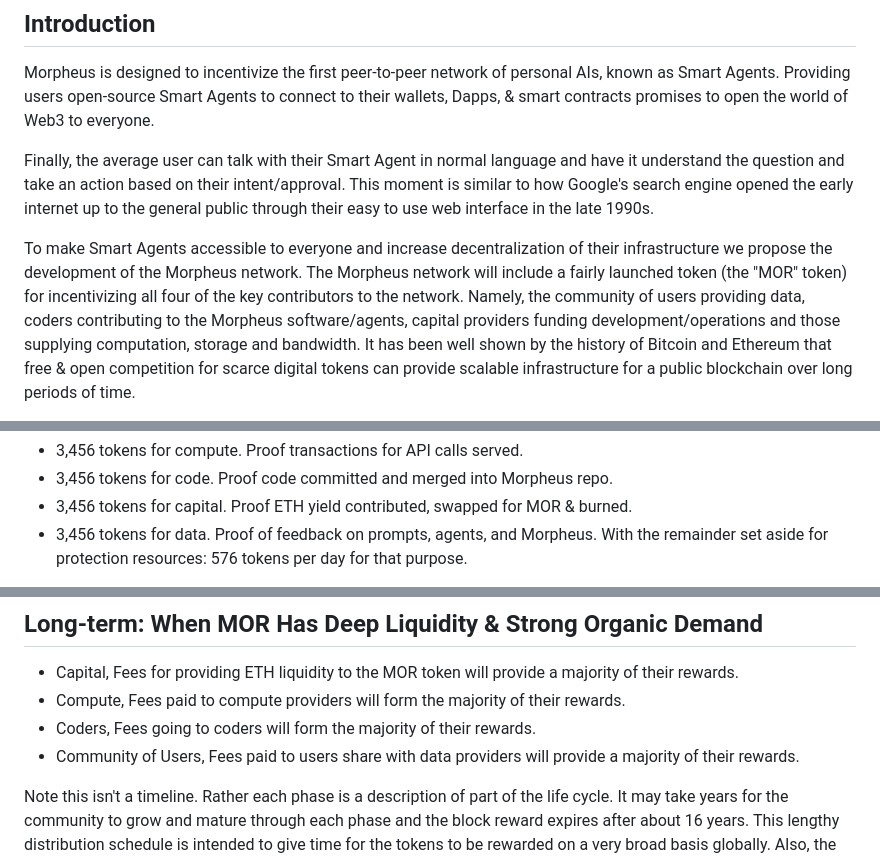
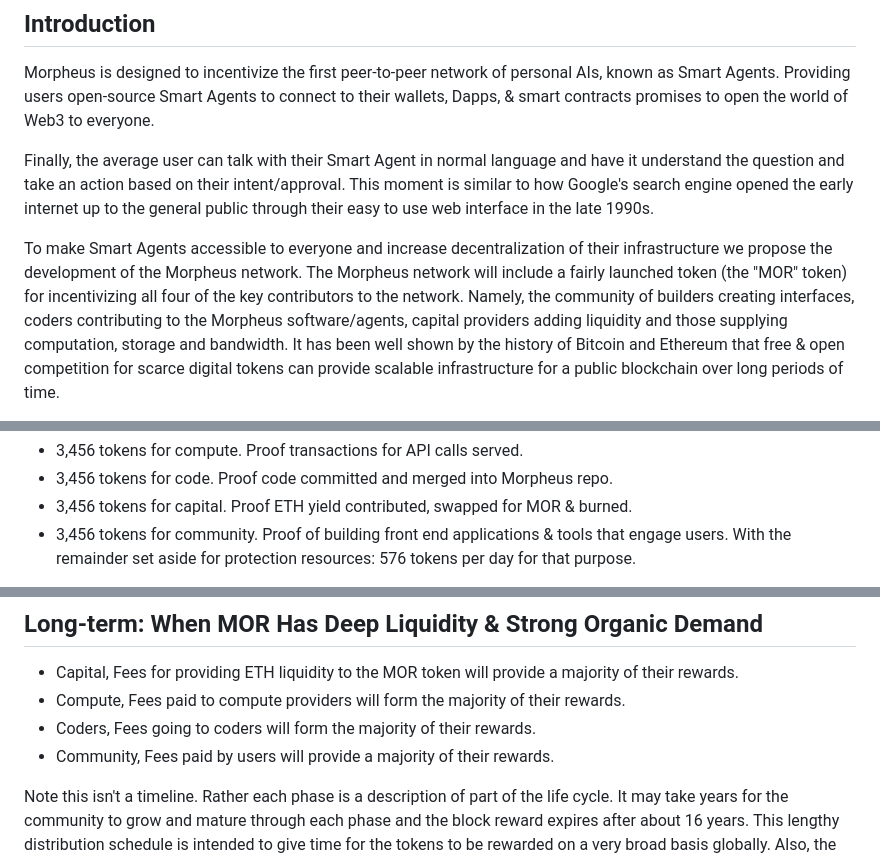
Before and after one commit to MorpheusAIs/MorpheusLinux, a Markdown page: WhitePaper.md, 3 parts joined by grey strips. GitHub-like rendering.

```diff
--- a/WhitePaper.md
+++ b/WhitePaper.md
@@ -11,5 +11,5 @@ Morpheus is designed to incentivize the first peer-to-peer network of personal A
 
 Finally, the average user can talk with their Smart Agent in normal language and have it understand the question and take an action based on their intent/approval.  This moment is similar to how Google's search engine opened the early internet up to the general public through their easy to use web interface in the late 1990s.
 
-To make Smart Agents accessible to everyone and increase decentralization of their infrastructure we propose the development of the Morpheus network. The Morpheus network will include a fairly launched token (the "MOR" token) for incentivizing all four of the key contributors to the network. Namely, the community of users providing data, coders contributing to the Morpheus software/agents, capital providers funding development/operations and those supplying computation, storage and bandwidth. It has been well shown by the history of Bitcoin and Ethereum that free & open competition for scarce digital tokens can provide scalable infrastructure for a public blockchain over long periods of time.
+To make Smart Agents accessible to everyone and increase decentralization of their infrastructure we propose the development of the Morpheus network. The Morpheus network will include a fairly launched token (the "MOR" token) for incentivizing all four of the key contributors to the network. Namely, the community of builders creating interfaces, coders contributing to the Morpheus software/agents, capital providers adding liquidity and those supplying computation, storage and bandwidth. It has been well shown by the history of Bitcoin and Ethereum that free & open competition for scarce digital tokens can provide scalable infrastructure for a public blockchain over long periods of time.
 
@@ -56,6 +56,6 @@ The block reward will start at 14,400 MOR per day and then decline by 2.46899470
 - 3,456 tokens for compute. Proof transactions for API calls served.
 - 3,456 tokens for code. Proof code committed and merged into Morpheus repo.
 - 3,456 tokens for capital. Proof ETH yield contributed, swapped for MOR & burned.
-- 3,456 tokens for data. Proof of feedback on prompts, agents, and Morpheus.
+- 3,456 tokens for community. Proof of building front end applications & tools that engage users.
 With the remainder set aside for protection resources: 576 tokens per day for that purpose.
 
@@ -88,7 +88,7 @@ The value of the ETH yield is converted weekly into MOR and sent to all compute
 - Capital, Fees for providing ETH liquidity to the MOR token will provide a majority of their rewards.
 - Compute, Fees paid to compute providers will form the majority of their rewards.
 - Coders, Fees going to coders will form the majority of their rewards.
-- Community of Users, Fees paid to users share with data providers will provide a majority of their rewards.
+- Community, Fees paid by users will provide a majority of their rewards.
 
 Note this isn't a timeline. Rather each phase is a description of part of the life cycle. It may take years for the community to grow and mature through each phase and the block reward expires after about 16 years. This lengthy distribution schedule is intended to give time for the tokens to be rewarded on a very broad basis globally. Also, the smooth daily decline in block rewards over many years gives all participants time to achieve scale and transition from the early subsidized rewards to operating solely by the fees they earn.
 
```
Also changed, not shown: other parts of WhitePaper.md (+25 -23 lines).
